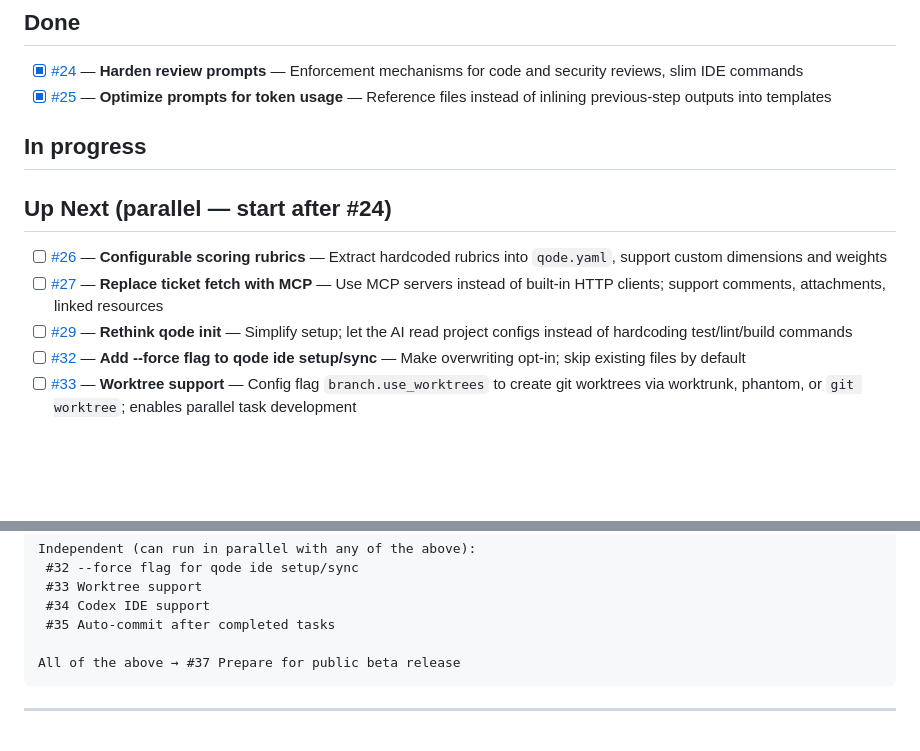
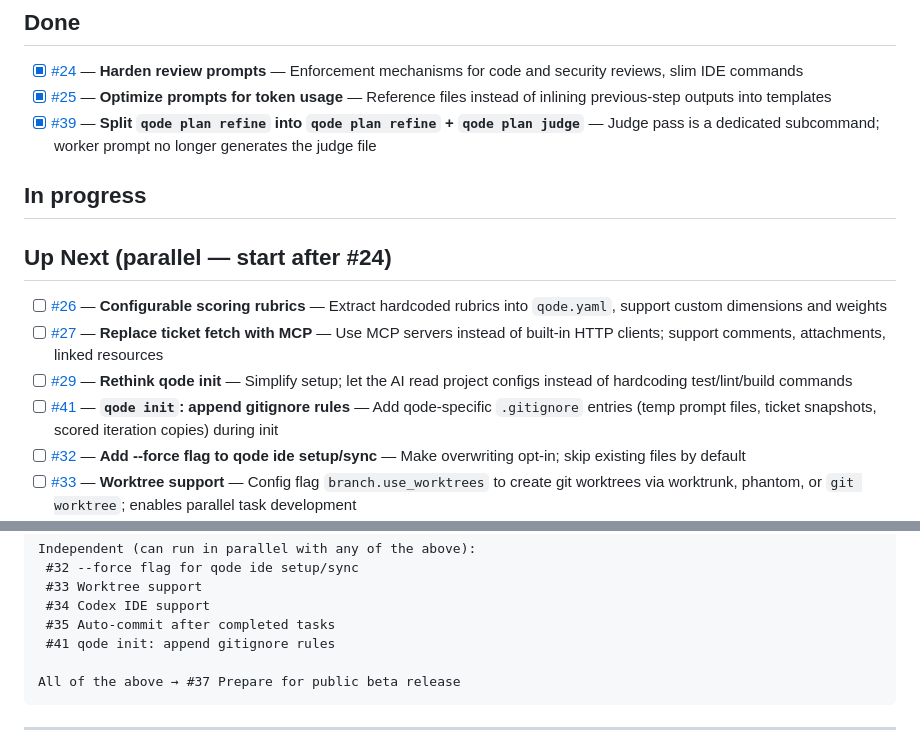
Before and after one commit to nqode-io/qode, a Markdown page: ROADMAP.md, 2 parts joined by grey strips. Rendered like a GitHub page; blank space fills up the shorter version.

Commit message:
Update ROADMAP to reflect completion of splitting `qode plan refine` and adding `qode plan judge` as a dedicated subcommand

````diff
--- a/ROADMAP.md
+++ b/ROADMAP.md
@@ -6,6 +6,7 @@ Planned features for qode, in recommended implementation order. Items marked wit
 
 - [x] [#24](https://github.com/nqode-io/qode/issues/24) — **Harden review prompts** — Enforcement mechanisms for code and security reviews, slim IDE commands
 - [x] [#25](https://github.com/nqode-io/qode/issues/25) — **Optimize prompts for token usage** — Reference files instead of inlining previous-step outputs into templates
+- [x] [#39](https://github.com/nqode-io/qode/issues/39) — **Split `qode plan refine` into `qode plan refine` + `qode plan judge`** — Judge pass is a dedicated subcommand; worker prompt no longer generates the judge file
 
 ## In progress
 
@@ -14,6 +15,7 @@ Planned features for qode, in recommended implementation order. Items marked wit
 - [ ] [#26](https://github.com/nqode-io/qode/issues/26) — **Configurable scoring rubrics** — Extract hardcoded rubrics into `qode.yaml`, support custom dimensions and weights
 - [ ] [#27](https://github.com/nqode-io/qode/issues/27) — **Replace ticket fetch with MCP** — Use MCP servers instead of built-in HTTP clients; support comments, attachments, linked resources
 - [ ] [#29](https://github.com/nqode-io/qode/issues/29) — **Rethink qode init** — Simplify setup; let the AI read project configs instead of hardcoding test/lint/build commands
+- [ ] [#41](https://github.com/nqode-io/qode/issues/41) — **`qode init`: append gitignore rules** — Add qode-specific `.gitignore` entries (temp prompt files, ticket snapshots, scored iteration copies) during init
 - [ ] [#32](https://github.com/nqode-io/qode/issues/32) — **Add --force flag to qode ide setup/sync** — Make overwriting opt-in; skip existing files by default
 - [ ] [#33](https://github.com/nqode-io/qode/issues/33) — **Worktree support** — Config flag `branch.use_worktrees` to create git worktrees via worktrunk, phantom, or `git worktree`; enables parallel task development
 - [ ] [#34](https://github.com/nqode-io/qode/issues/34) — **Add Codex IDE support** — Slash commands, IDE setup, templates, and documentation for OpenAI Codex, following the same convention as Cursor and Claude Code
@@ -48,6 +50,7 @@ Independent (can run in parallel with any of the above):
  #33 Worktree support
  #34 Codex IDE support
  #35 Auto-commit after completed tasks
+ #41 qode init: append gitignore rules
 
 All of the above → #37 Prepare for public beta release
 ```
````
